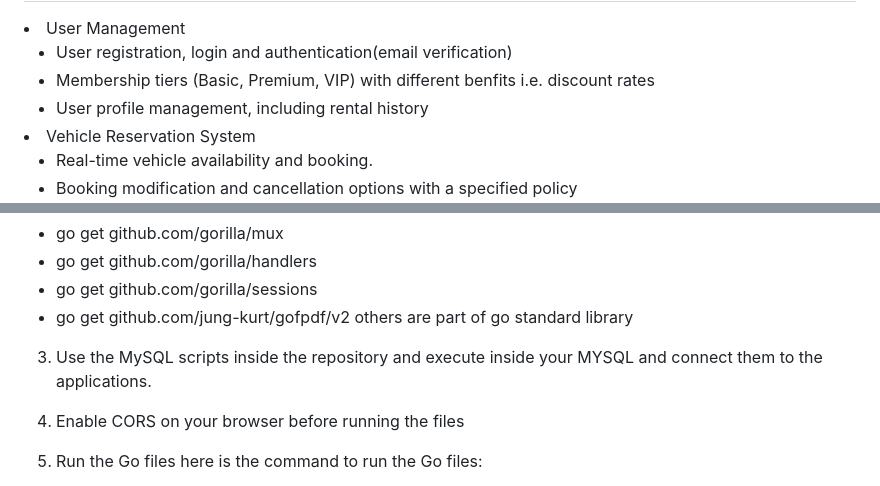
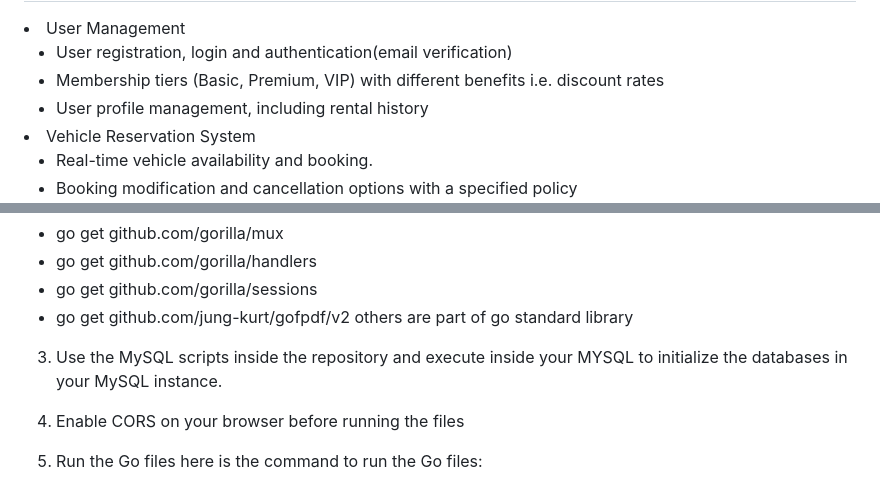
Before and after one commit to JesiahChow/JesiahChow-CNAD_Assignment1, a Markdown page: README.md, 2 parts joined by grey strips. Rendered like a GitHub page.

```diff
--- a/README.md
+++ b/README.md
@@ -7,7 +7,7 @@ This application uses RESTful APIs and is backed by a relational database (MySQL
 <li>User Management
     <ul>
       <li>User registration, login and authentication(email verification)</li>
-      <li>Membership tiers (Basic, Premium, VIP) with different benfits i.e. discount rates</li>
+      <li>Membership tiers (Basic, Premium, VIP) with different benefits i.e. discount rates</li>
       <li>User profile management, including rental history</li>
     </ul>
   </li>
@@ -103,7 +103,7 @@ Each service is independent, allowing for easier scaling and maintenance, and th
 - go get github.com/jung-kurt/gofpdf/v2
   others are part of go standard library
 
-3. Use the MySQL scripts inside the repository and execute inside your MYSQL and connect them to the applications.
+3. Use the MySQL scripts inside the repository and execute inside your MYSQL to initialize the databases in your MySQL instance.
 
 4. Enable CORS on your browser before running the files
 
```
